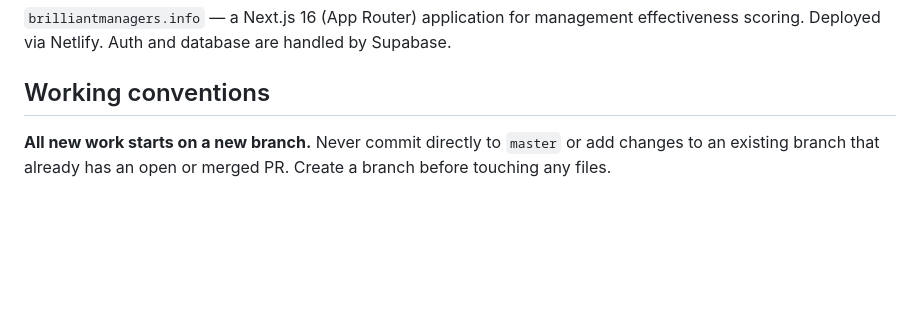
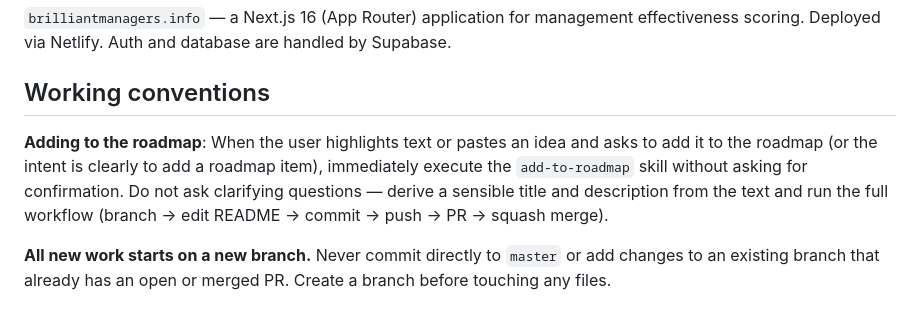
Before and after one commit to terrybrown/brilliantmanagers.info, a Markdown page: CLAUDE.md, the part around the change. Drawn GitHub-style; blank space fills up the shorter version.

```diff
--- a/CLAUDE.md
+++ b/CLAUDE.md
@@ -7,6 +7,8 @@ This file provides guidance to Claude Code (claude.ai/code) when working with co
 `brilliantmanagers.info` — a Next.js 16 (App Router) application for management effectiveness scoring. Deployed via Netlify. Auth and database are handled by Supabase.
 
 ## Working conventions
+
+**Adding to the roadmap**: When the user highlights text or pastes an idea and asks to add it to the roadmap (or the intent is clearly to add a roadmap item), immediately execute the `add-to-roadmap` skill without asking for confirmation. Do not ask clarifying questions — derive a sensible title and description from the text and run the full workflow (branch → edit README → commit → push → PR → squash merge).
 
 **All new work starts on a new branch.** Never commit directly to `master` or add changes to an existing branch that already has an open or merged PR. Create a branch before touching any files.
 
```
Also changed, not shown: .claude/skills/add-to-roadmap.md (added, +19 -0 lines).
